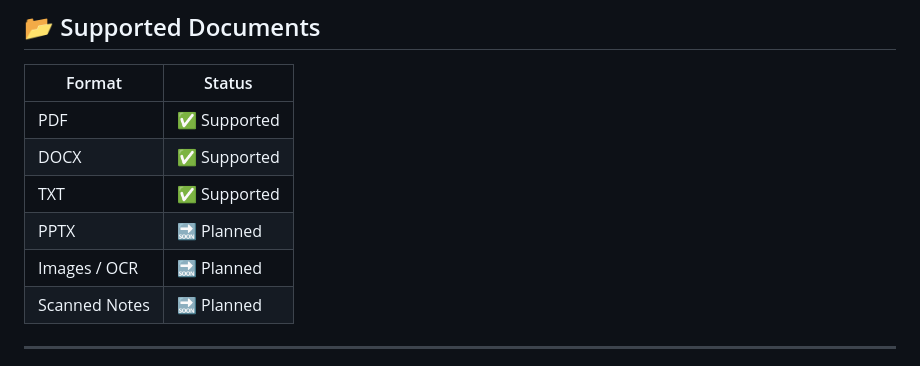
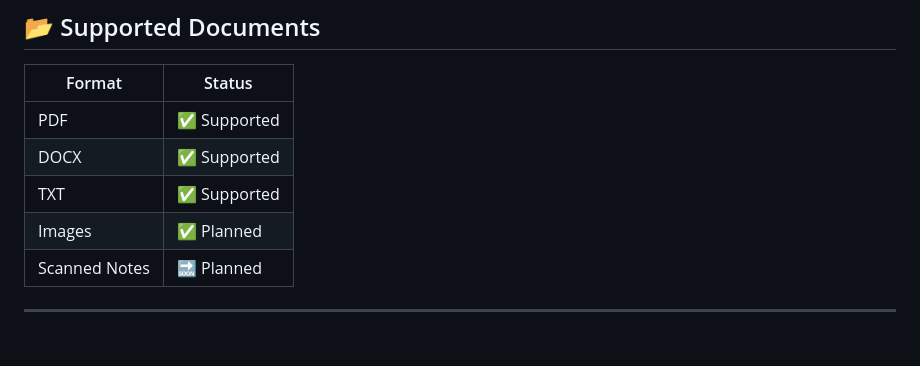
Before and after one commit to smb9-4/Studiora_AI, a Markdown page: README.md, the part around the change. Drawn GitHub-style; blank space fills up the shorter version.

Commit message:
Accepted

```diff
--- a/README.md
+++ b/README.md
@@ -219,8 +219,7 @@ Studiora AI can:
 | PDF | ✅ Supported |
 | DOCX | ✅ Supported |
 | TXT | ✅ Supported |
-| PPTX | 🔜 Planned |
-| Images / OCR | 🔜 Planned |
+| Images | ✅ Planned |
 | Scanned Notes | 🔜 Planned |
 
 ---
```
